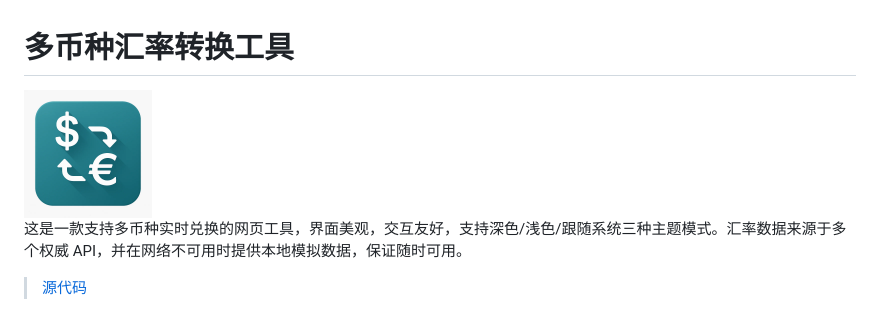
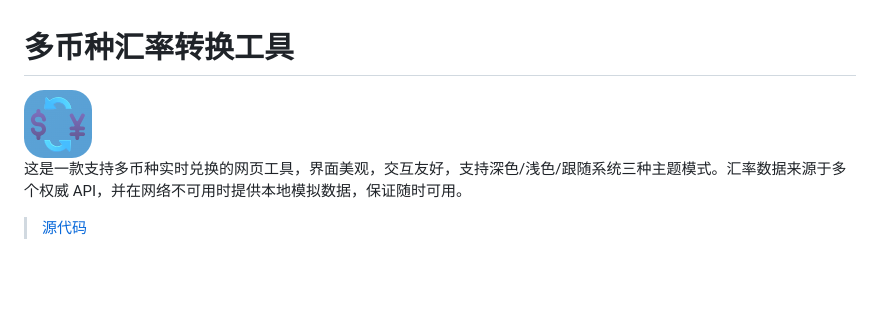
Before and after one commit to dragonish/currency-converter, a Markdown page: README.md, the part around the change. GitHub-like rendering; pictures changed too: images/icon.png; blank space fills up the shorter version.

Commit message:
ui: 更新 README 中的图标
将 README 中图标的宽度从 128px 调整为 68px，以获得更好的页面布局和视觉效果。

```diff
--- a/README.md
+++ b/README.md
@@ -1,7 +1,7 @@
 # 多币种汇率转换工具
 
 <!-- markdownlint-disable no-inline-html -->
-<img alt="icon" width="128" src="images/icon.png" style="display: block; margin: auto;" />
+<img alt="icon" width="68" src="images/icon.png" style="display: block; margin: auto;" />
 
 这是一款支持多币种实时兑换的网页工具，界面美观，交互友好，支持深色/浅色/跟随系统三种主题模式。汇率数据来源于多个权威 API，并在网络不可用时提供本地模拟数据，保证随时可用。
 
```
